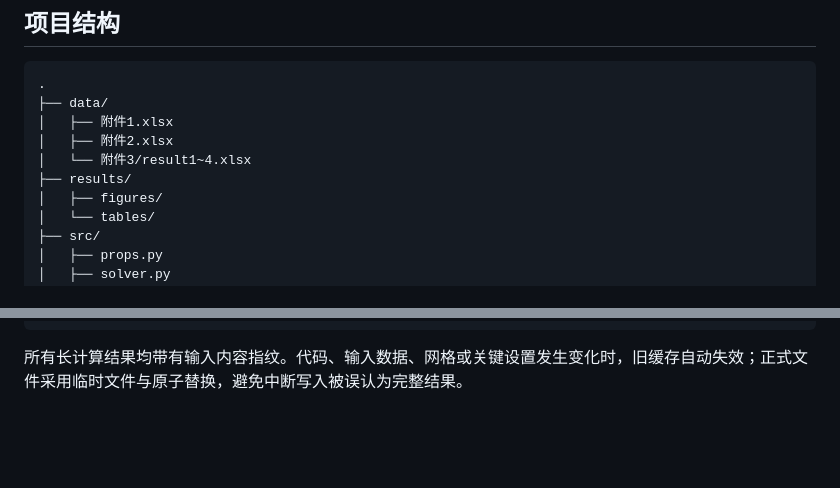
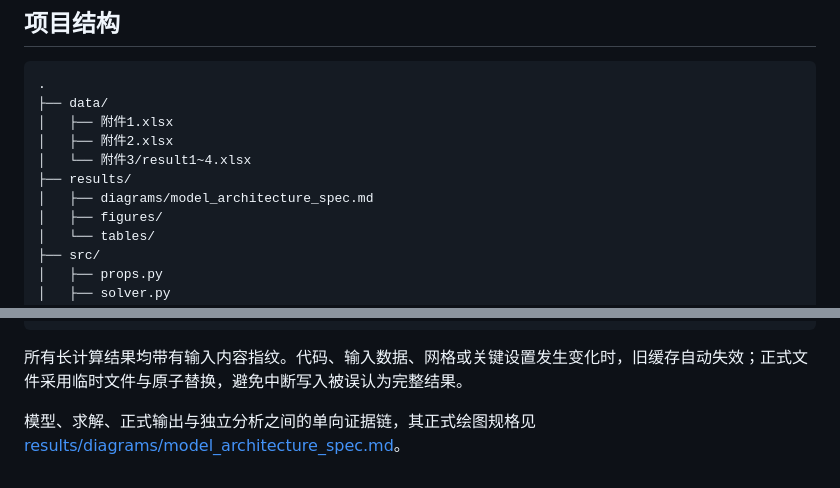
Before and after one commit to Yhyb24P/yhshy911, a Markdown page: README.md, 2 parts joined by grey strips. GitHub-like rendering; blank space fills up the shorter version.

Commit message:
Link architecture specification from README

````diff
--- a/README.md
+++ b/README.md
@@ -346,6 +346,7 @@ python src/validate.py --skip-grid --skip-time
 │   ├── 附件2.xlsx
 │   └── 附件3/result1~4.xlsx
 ├── results/
+│   ├── diagrams/model_architecture_spec.md
 │   ├── figures/
 │   └── tables/
 ├── src/
@@ -368,3 +369,5 @@ python src/validate.py --skip-grid --skip-time
 ```
 
 所有长计算结果均带有输入内容指纹。代码、输入数据、网格或关键设置发生变化时，旧缓存自动失效；正式文件采用临时文件与原子替换，避免中断写入被误认为完整结果。
+
+模型、求解、正式输出与独立分析之间的单向证据链，其正式绘图规格见 [results/diagrams/model_architecture_spec.md](results/diagrams/model_architecture_spec.md)。
````
